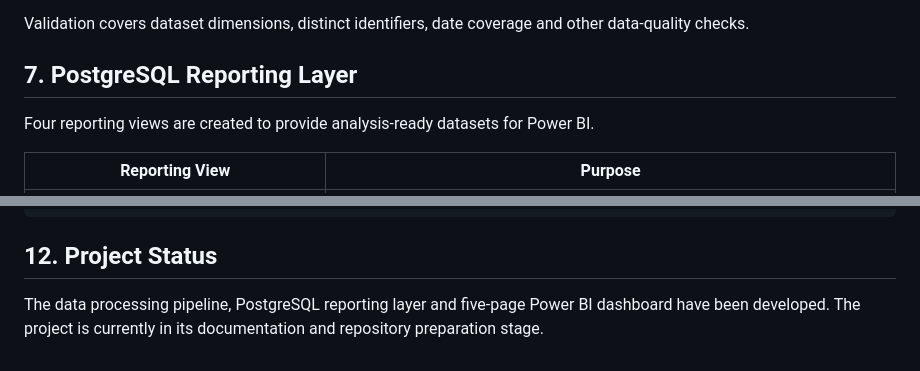
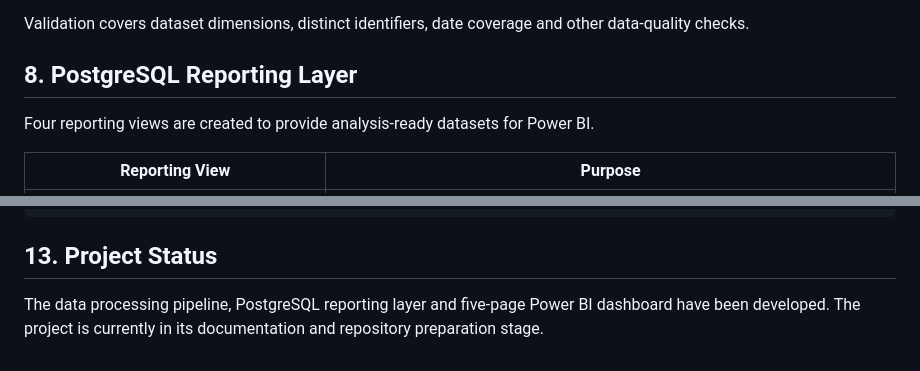
Before and after one commit to hardikj1508/Mutual_Fund_Project_V2, a Markdown page: README.md, 2 parts joined by grey strips. GitHub-like rendering.

````diff
--- a/README.md
+++ b/README.md
@@ -124,7 +143,7 @@ Key scripts include:
 
 Validation covers dataset dimensions, distinct identifiers, date coverage and other data-quality checks.
 
-## 7. PostgreSQL Reporting Layer
+## 8. PostgreSQL Reporting Layer
 
 Four reporting views are created to provide analysis-ready datasets for Power BI.
 
@@ -217,6 +236,6 @@ Mutual_Fund_Project_V2/
 └── requirements.txt
 ```
 
-## 12. Project Status
+## 13. Project Status
 
 The data processing pipeline, PostgreSQL reporting layer and five-page Power BI dashboard have been developed. The project is currently in its documentation and repository preparation stage.
````
Also changed, not shown: other parts of README.md (+28 -9 lines), screenshots/01-market-overview.png (added), screenshots/02-fund-performance.png (added), screenshots/03-risk-analysis.png (added), screenshots/04-investor-activity.png (added), screenshots/05-portfolio-holdings.png (added), 1 other file.
